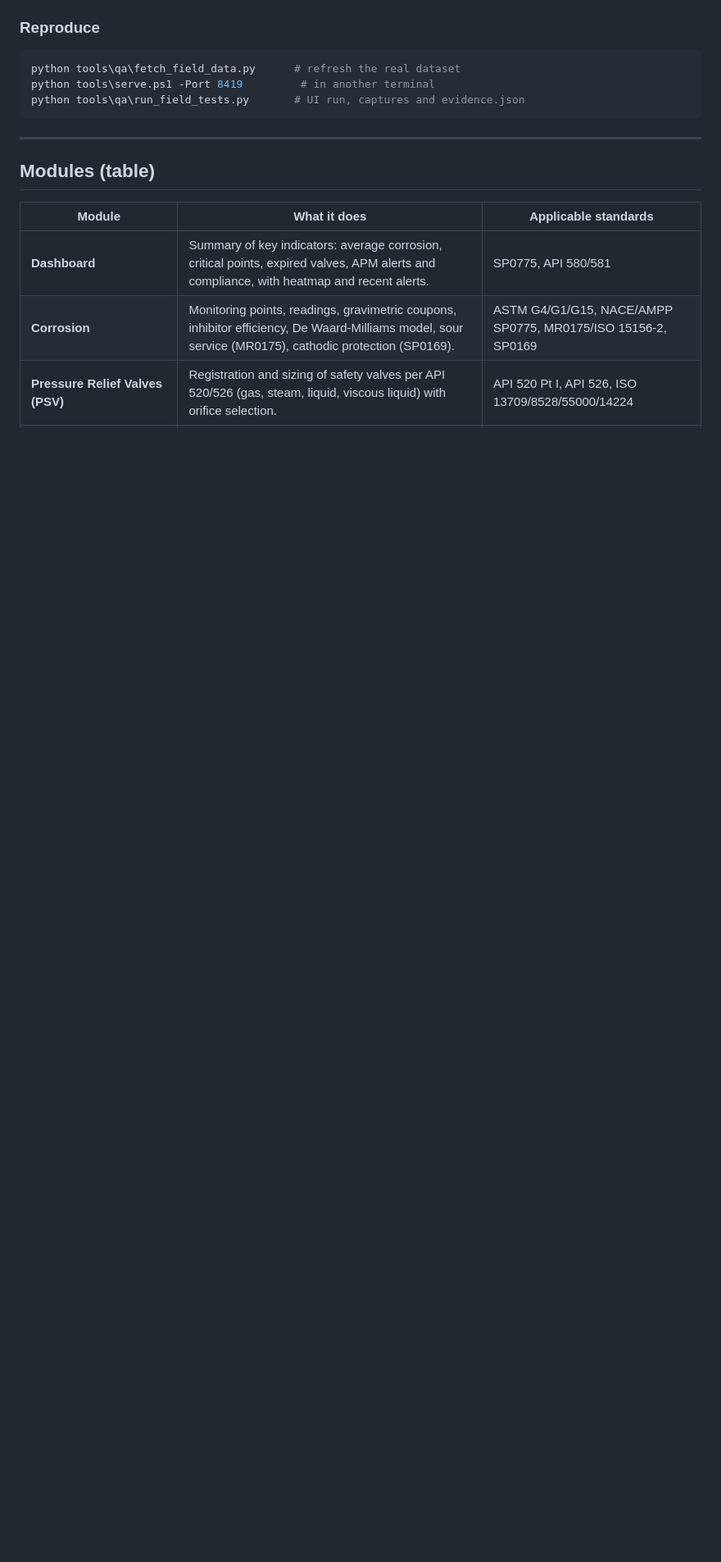
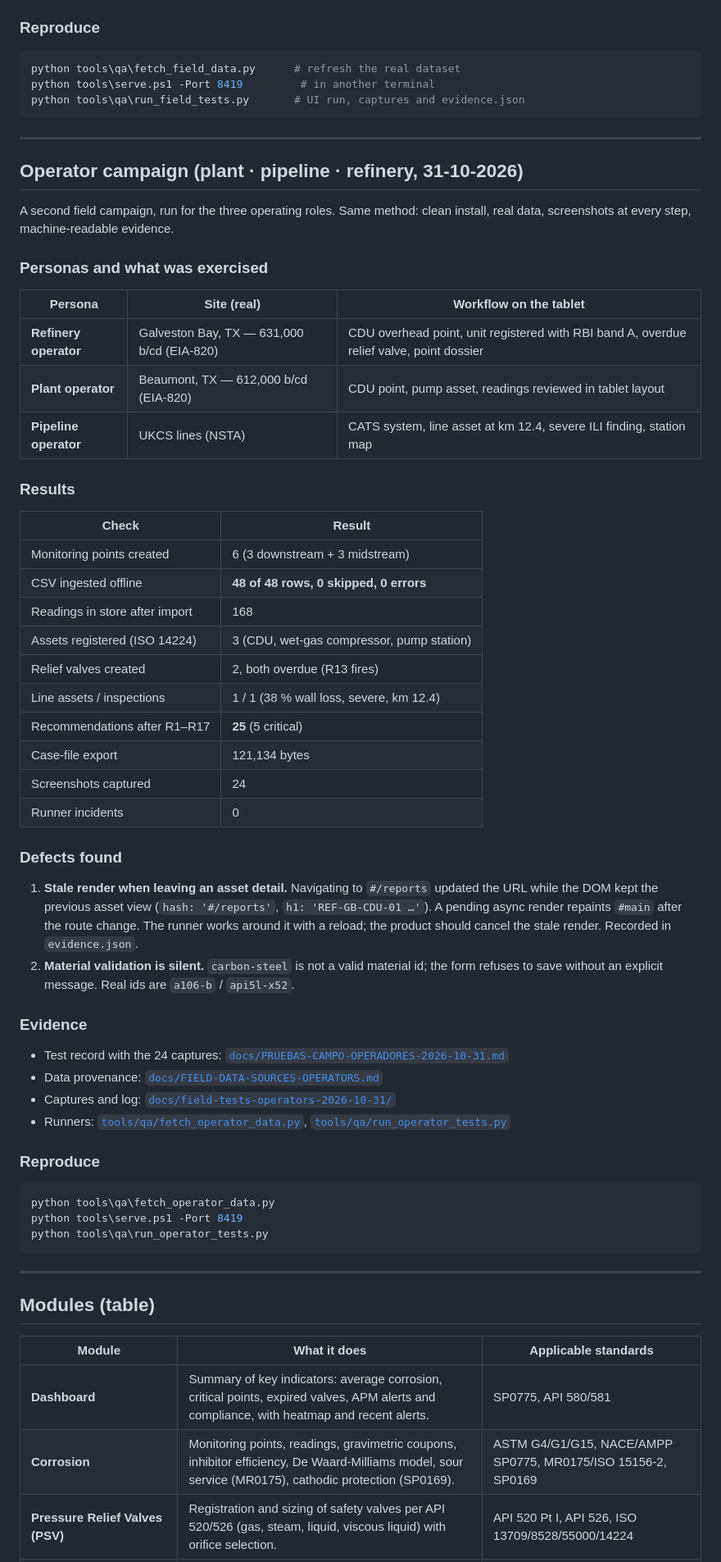
Before and after one commit to DeployModeIO/integritywatch-field, a Markdown page: README.md, the part around one of its changes. Shown at 82% size. Drawn GitHub-style; blank space fills up the shorter version.

Commit message:
docs(readme): inline operator video and the operator campaign test record
Adds the user-attachments player URL for the 1:19 operator cut (plant, pipeline, refinery) and a new README section covering the 31-10-2026 campaign: personas and real sites (EIA-820), the verified results (48/48 rows, 6 points, 3 ISO 14224 assets, 2 overdue PSVs, 25 recommendations, 24 captures), the two defects found (stale render after leaving an asset detail, silent material-id validation) and the reproduce commands.

````diff
--- a/README.md
+++ b/README.md
@@ -275,6 +277,60 @@ After the fix the heatmap reports 9.4 / 6.8 / 4.9 / 4.6 mpy for the four real li
 python tools\qa\fetch_field_data.py      # refresh the real dataset
 python tools\serve.ps1 -Port 8419         # in another terminal
 python tools\qa\run_field_tests.py       # UI run, captures and evidence.json
+```
+
+---
+
+## Operator campaign (plant · pipeline · refinery, 31-10-2026)
+
+A second field campaign, run for the three operating roles. Same method: clean install,
+real data, screenshots at every step, machine-readable evidence.
+
+### Personas and what was exercised
+
+| Persona | Site (real) | Workflow on the tablet |
+|---|---|---|
+| **Refinery operator** | Galveston Bay, TX — 631,000 b/cd (EIA-820) | CDU overhead point, unit registered with RBI band A, overdue relief valve, point dossier |
+| **Plant operator** | Beaumont, TX — 612,000 b/cd (EIA-820) | CDU point, pump asset, readings reviewed in tablet layout |
+| **Pipeline operator** | UKCS lines (NSTA) | CATS system, line asset at km 12.4, severe ILI finding, station map |
+
+### Results
+
+| Check | Result |
+|---|---|
+| Monitoring points created | 6 (3 downstream + 3 midstream) |
+| CSV ingested offline | **48 of 48 rows, 0 skipped, 0 errors** |
+| Readings in store after import | 168 |
+| Assets registered (ISO 14224) | 3 (CDU, wet-gas compressor, pump station) |
+| Relief valves created | 2, both overdue (R13 fires) |
+| Line assets / inspections | 1 / 1 (38 % wall loss, severe, km 12.4) |
+| Recommendations after R1–R17 | **25** (5 critical) |
+| Case-file export | 121,134 bytes |
+| Screenshots captured | 24 |
+| Runner incidents | 0 |
+
+### Defects found
+
+1. **Stale render when leaving an asset detail.** Navigating to `#/reports` updated the URL
+   while the DOM kept the previous asset view (`hash: '#/reports'`, `h1: 'REF-GB-CDU-01 …'`).
+   A pending async render repaints `#main` after the route change. The runner works around
+   it with a reload; the product should cancel the stale render. Recorded in `evidence.json`.
+2. **Material validation is silent.** `carbon-steel` is not a valid material id; the form
+   refuses to save without an explicit message. Real ids are `a106-b` / `api5l-x52`.
+
+### Evidence
+
+- Test record with the 24 captures: [`docs/PRUEBAS-CAMPO-OPERADORES-2026-10-31.md`](docs/PRUEBAS-CAMPO-OPERADORES-2026-10-31.md)
+- Data provenance: [`docs/FIELD-DATA-SOURCES-OPERATORS.md`](docs/FIELD-DATA-SOURCES-OPERATORS.md)
+- Captures and log: [`docs/field-tests-operators-2026-10-31/`](docs/field-tests-operators-2026-10-31/)
+- Runners: [`tools/qa/fetch_operator_data.py`](tools/qa/fetch_operator_data.py), [`tools/qa/run_operator_tests.py`](tools/qa/run_operator_tests.py)
+
+### Reproduce
+
+```powershell
+python tools\qa\fetch_operator_data.py
+python tools\serve.ps1 -Port 8419
+python tools\qa\run_operator_tests.py
 ```
 
 ---
````
Also changed, not shown: other parts of README.md (+2 -0 lines).
